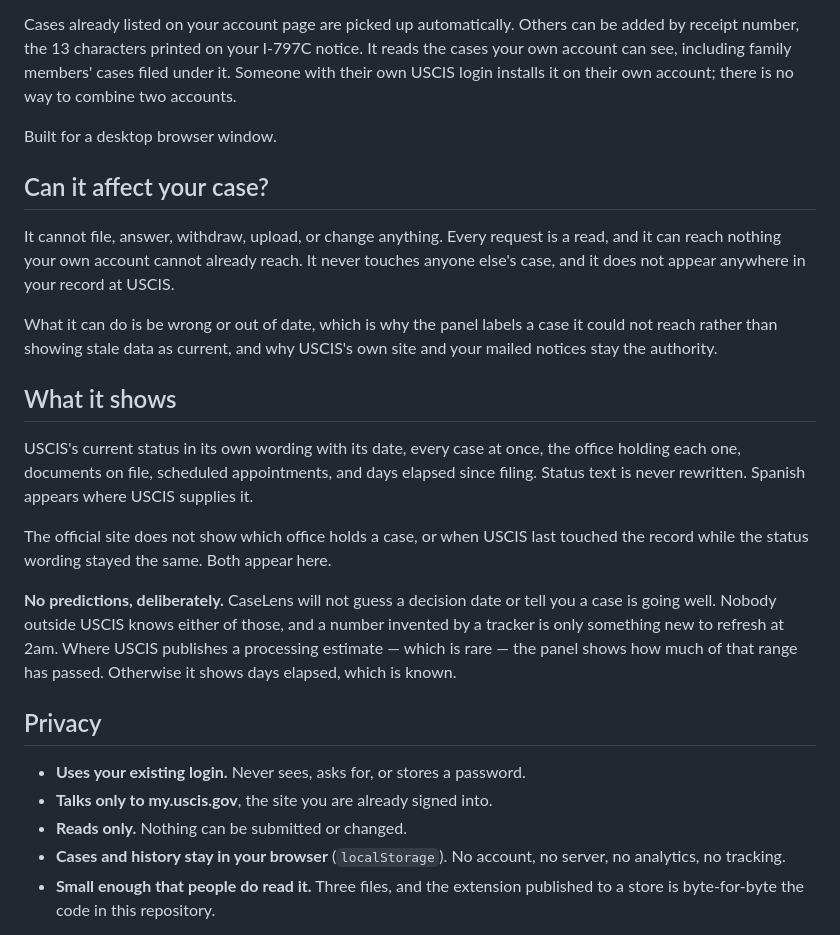
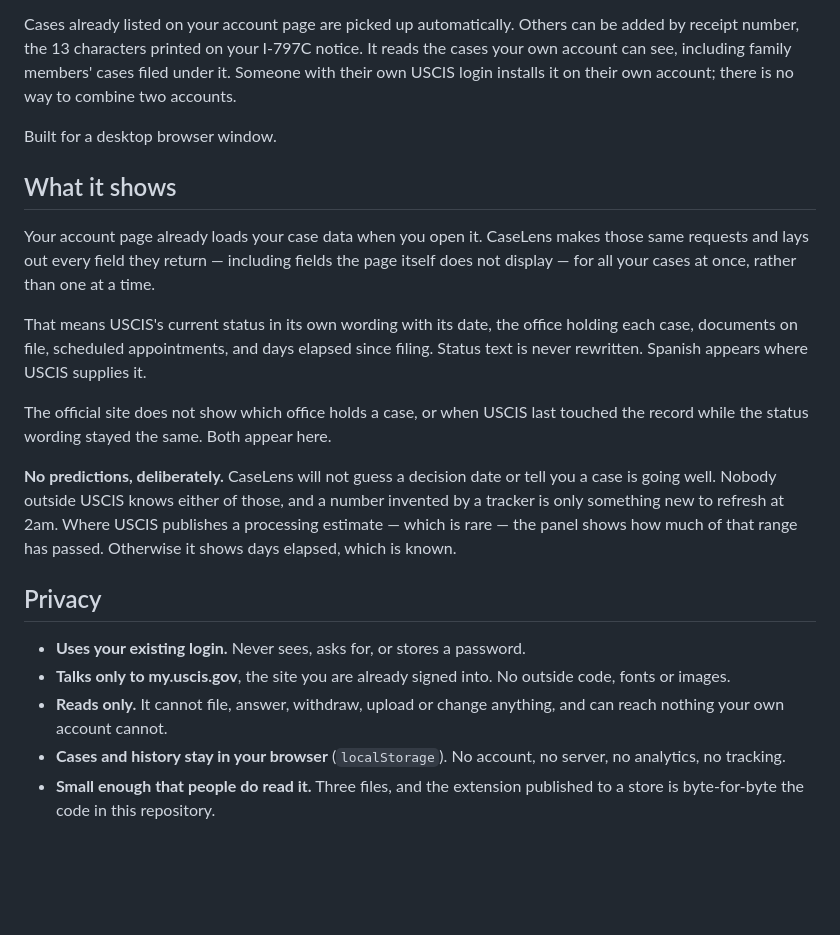
Before and after one commit to itsericqiu/uscis-caselens, a Markdown page: README.md, the part around the change. Rendered like a GitHub page; blank space fills up the shorter version.

```diff
--- a/README.md
+++ b/README.md
@@ -16,15 +16,11 @@ Cases already listed on your account page are picked up automatically. Others ca
 
 Built for a desktop browser window.
 
-## Can it affect your case?
-
-It cannot file, answer, withdraw, upload, or change anything. Every request is a read, and it can reach nothing your own account cannot already reach. It never touches anyone else's case, and it does not appear anywhere in your record at USCIS.
-
-What it can do is be wrong or out of date, which is why the panel labels a case it could not reach rather than showing stale data as current, and why USCIS's own site and your mailed notices stay the authority.
-
 ## What it shows
 
-USCIS's current status in its own wording with its date, every case at once, the office holding each one, documents on file, scheduled appointments, and days elapsed since filing. Status text is never rewritten. Spanish appears where USCIS supplies it.
+Your account page already loads your case data when you open it. CaseLens makes those same requests and lays out every field they return — including fields the page itself does not display — for all your cases at once, rather than one at a time.
+
+That means USCIS's current status in its own wording with its date, the office holding each case, documents on file, scheduled appointments, and days elapsed since filing. Status text is never rewritten. Spanish appears where USCIS supplies it.
 
 The official site does not show which office holds a case, or when USCIS last touched the record while the status wording stayed the same. Both appear here.
 
@@ -33,8 +29,8 @@ The official site does not show which office holds a case, or when USCIS last to
 ## Privacy
 
 - **Uses your existing login.** Never sees, asks for, or stores a password.
-- **Talks only to my.uscis.gov**, the site you are already signed into.
-- **Reads only.** Nothing can be submitted or changed.
+- **Talks only to my.uscis.gov**, the site you are already signed into. No outside code, fonts or images.
+- **Reads only.** It cannot file, answer, withdraw, upload or change anything, and can reach nothing your own account cannot.
 - **Cases and history stay in your browser** (`localStorage`). No account, no server, no analytics, no tracking.
 - **Small enough that people do read it.** Three files, and the extension published to a store is byte-for-byte the code in this repository.
 
```
Also changed, not shown: docs/PUBLISHING.md (+18 -23 lines).
